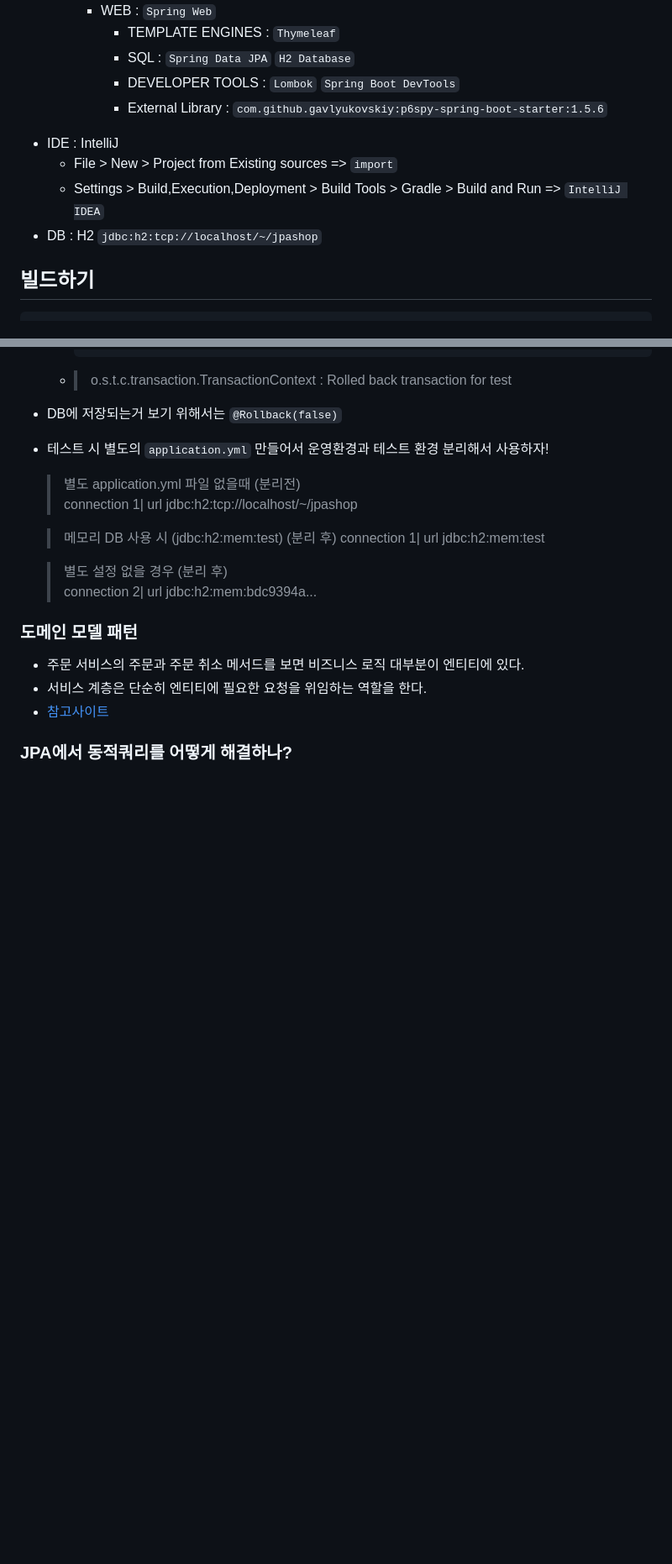
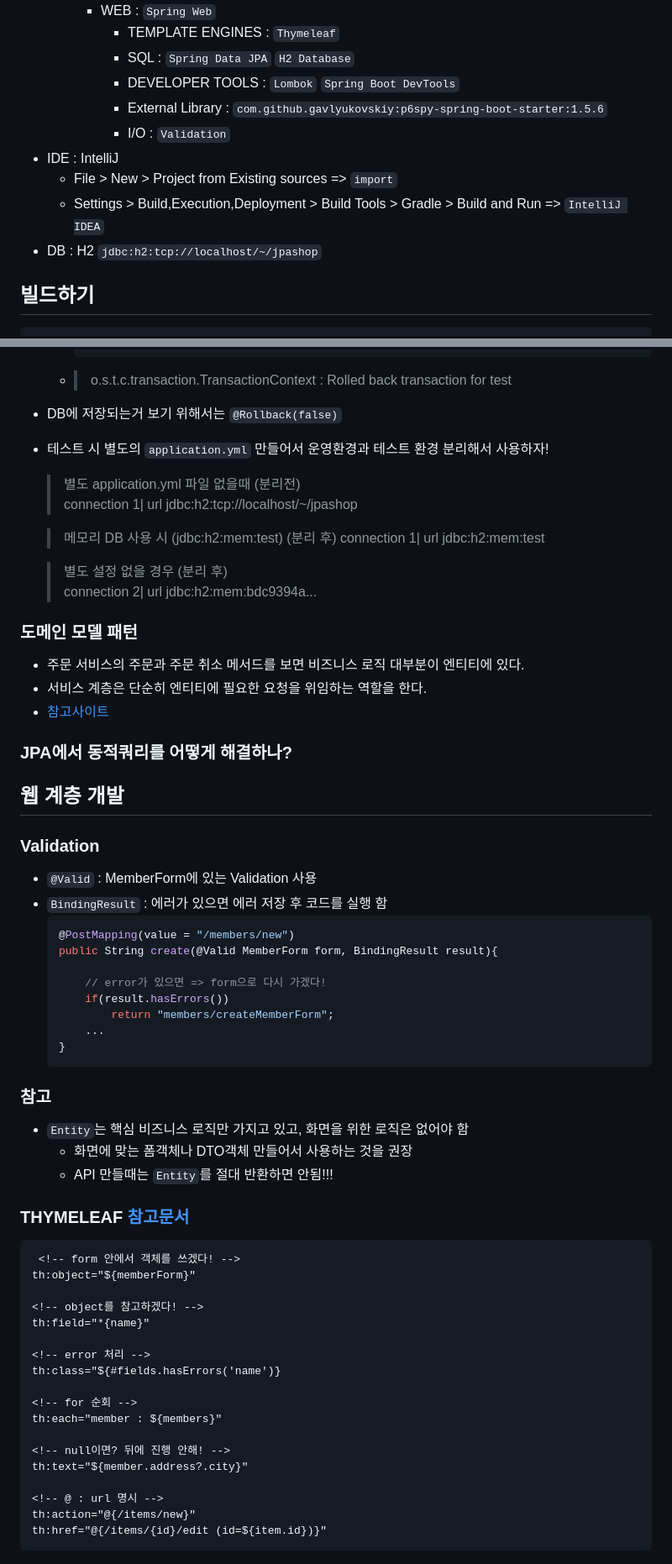
Before and after one commit to beeguriri/Selfstudy_Springboot, a Markdown page: jpashop/README.md, 2 parts joined by grey strips. Shown at 84% size. GitHub-like rendering; blank space fills up the shorter version.

````diff
--- a/jpashop/README.md
+++ b/jpashop/README.md
@@ -11,10 +11,11 @@
       - SQL : `Spring Data JPA`  `H2 Database`
       - DEVELOPER TOOLS : `Lombok`  `Spring Boot DevTools`
       - External Library : `com.github.gavlyukovskiy:p6spy-spring-boot-starter:1.5.6`
-+ IDE : IntelliJ
-  + File > New > Project from Existing sources => `import`
-  + Settings > Build,Execution,Deployment > Build Tools > Gradle > Build and Run => `IntelliJ IDEA`
-+ DB : H2 `jdbc:h2:tcp://localhost/~/jpashop`
+      - I/O : `Validation`
+- IDE : IntelliJ
+  - File > New > Project from Existing sources => `import`
+  - Settings > Build,Execution,Deployment > Build Tools > Gradle > Build and Run => `IntelliJ IDEA`
+- DB : H2 `jdbc:h2:tcp://localhost/~/jpashop`
 
 ## 빌드하기
 ```bash
@@ -140,3 +141,45 @@ $ java -jar .\jpashop-0.0.1-SNAPSHOT.jar
 - [참고사이트](https://martinfowler.com/eaaCatalog/domainModel.html)
 
 ### JPA에서 동적쿼리를 어떻게 해결하나?
+
+## 웹 계층 개발
+### Validation
+- `@Valid` : MemberForm에 있는 Validation 사용
+- `BindingResult` : 에러가 있으면 에러 저장 후 코드를 실행 함
+  ```java
+  @PostMapping(value = "/members/new")
+  public String create(@Valid MemberForm form, BindingResult result){
+
+      // error가 있으면 => form으로 다시 가겠다!
+      if(result.hasErrors())
+          return "members/createMemberForm";
+      ...
+  }
+  ```
+
+### 참고
+- `Entity`는 핵심 비즈니스 로직만 가지고 있고, 화면을 위한 로직은 없어야 함
+  - 화면에 맞는 폼객체나 DTO객체 만들어서 사용하는 것을 권장
+  - API 만들때는 `Entity`를 절대 반환하면 안됨!!!
+
+### THYMELEAF [참고문서](https://www.thymeleaf.org/doc/articles/layouts.html)
+```html
+ <!-- form 안에서 객체를 쓰겠다! -->
+th:object="${memberForm}"
+
+<!-- object를 참고하겠다! -->
+th:field="*{name}"
+
+<!-- error 처리 -->
+th:class="${#fields.hasErrors('name')}
+
+<!-- for 순회 -->
+th:each="member : ${members}"
+
+<!-- null이면? 뒤에 진행 안해! -->
+th:text="${member.address?.city}"
+
+<!-- @ : url 명시 -->
+th:action="@{/items/new}"
+th:href="@{/items/{id}/edit (id=${item.id})}"
+```
````
